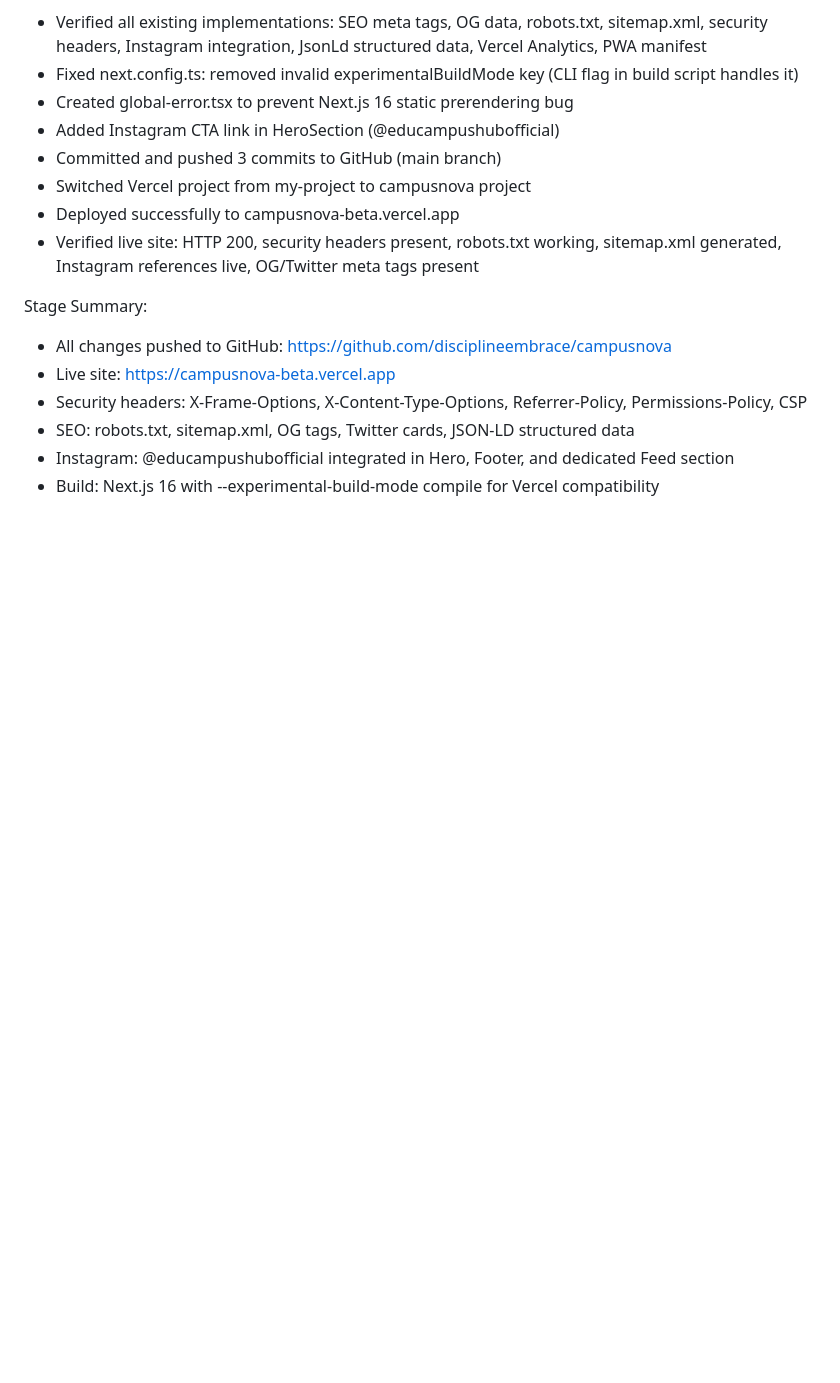
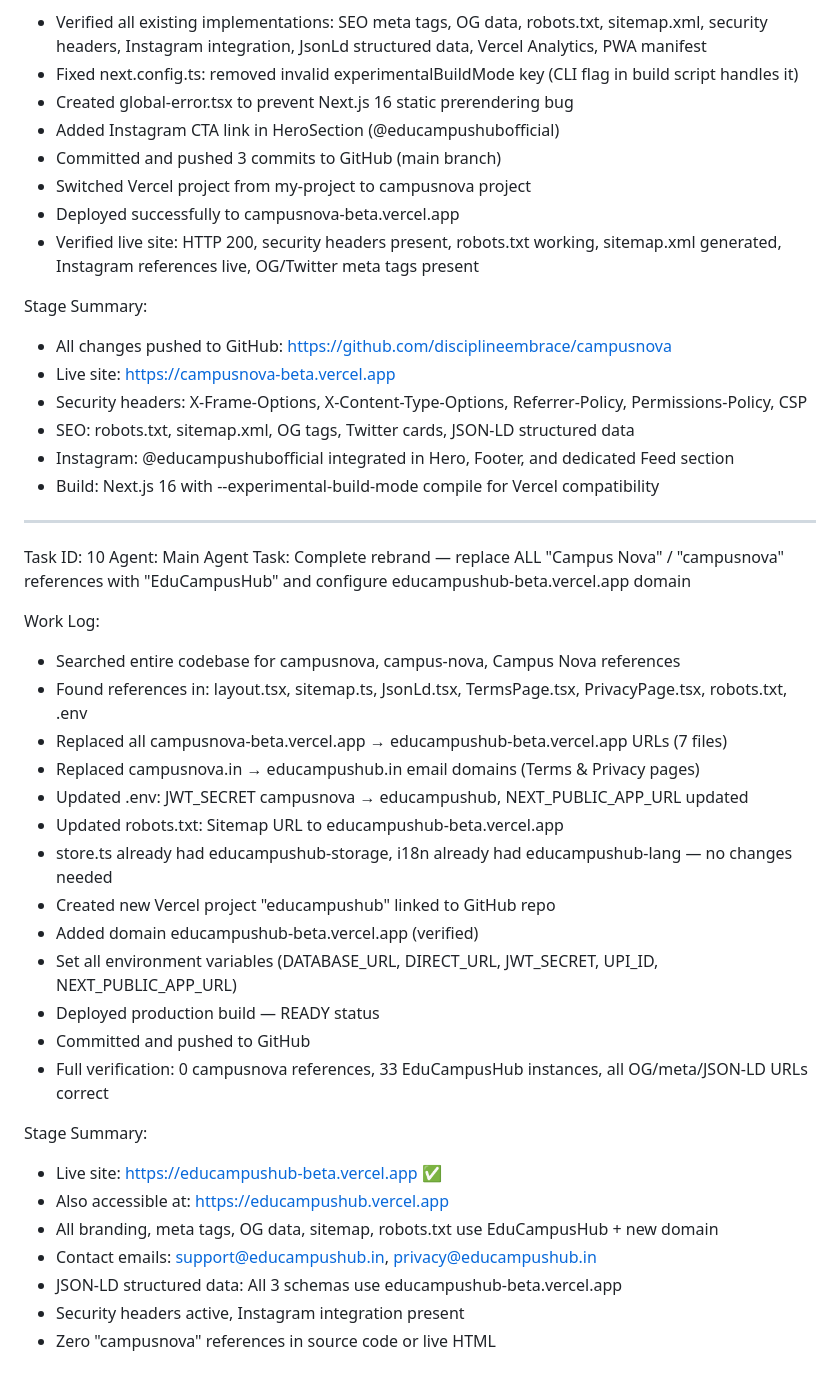
Before and after one commit to disciplineembrace/campusnova, a Markdown page: worklog.md, the part around the change. Drawn GitHub-style; blank space fills up the shorter version.

Commit message:
04ebcb3b-c9fb-4a1e-9487-9b7297d25ef3

```diff
--- a/worklog.md
+++ b/worklog.md
@@ -113,3 +113,32 @@ Stage Summary:
 - SEO: robots.txt, sitemap.xml, OG tags, Twitter cards, JSON-LD structured data
 - Instagram: @educampushubofficial integrated in Hero, Footer, and dedicated Feed section
 - Build: Next.js 16 with --experimental-build-mode compile for Vercel compatibility
+
+---
+Task ID: 10
+Agent: Main Agent
+Task: Complete rebrand — replace ALL "Campus Nova" / "campusnova" references with "EduCampusHub" and configure educampushub-beta.vercel.app domain
+
+Work Log:
+- Searched entire codebase for campusnova, campus-nova, Campus Nova references
+- Found references in: layout.tsx, sitemap.ts, JsonLd.tsx, TermsPage.tsx, PrivacyPage.tsx, robots.txt, .env
+- Replaced all campusnova-beta.vercel.app → educampushub-beta.vercel.app URLs (7 files)
+- Replaced campusnova.in → educampushub.in email domains (Terms & Privacy pages)
+- Updated .env: JWT_SECRET campusnova → educampushub, NEXT_PUBLIC_APP_URL updated
+- Updated robots.txt: Sitemap URL to educampushub-beta.vercel.app
+- store.ts already had educampushub-storage, i18n already had educampushub-lang — no changes needed
+- Created new Vercel project "educampushub" linked to GitHub repo
+- Added domain educampushub-beta.vercel.app (verified)
+- Set all environment variables (DATABASE_URL, DIRECT_URL, JWT_SECRET, UPI_ID, NEXT_PUBLIC_APP_URL)
+- Deployed production build — READY status
+- Committed and pushed to GitHub
+- Full verification: 0 campusnova references, 33 EduCampusHub instances, all OG/meta/JSON-LD URLs correct
+
+Stage Summary:
+- Live site: https://educampushub-beta.vercel.app ✅
+- Also accessible at: https://educampushub.vercel.app
+- All branding, meta tags, OG data, sitemap, robots.txt use EduCampusHub + new domain
+- Contact emails: support@educampushub.in, privacy@educampushub.in
+- JSON-LD structured data: All 3 schemas use educampushub-beta.vercel.app
+- Security headers active, Instagram integration present
+- Zero "campusnova" references in source code or live HTML
```
